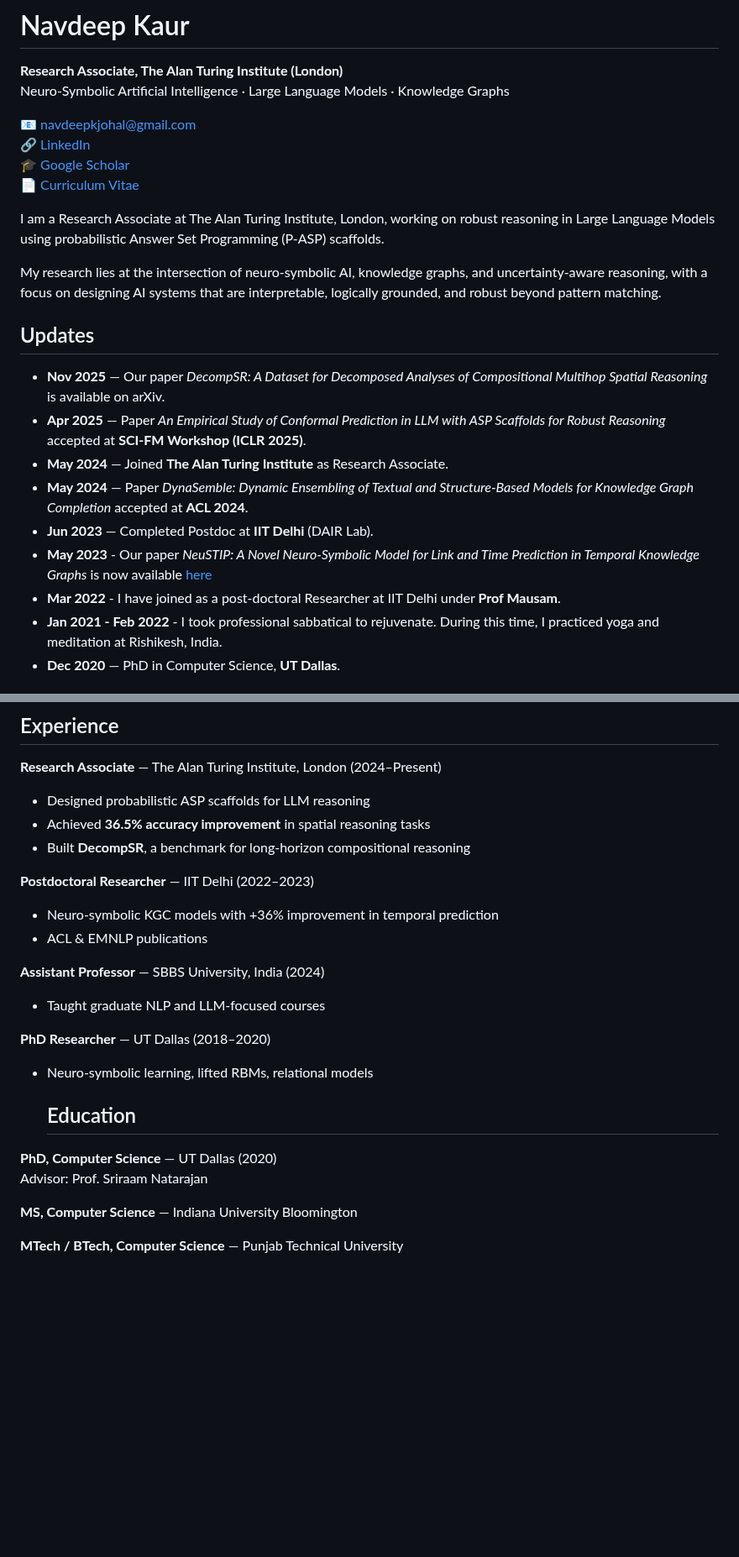
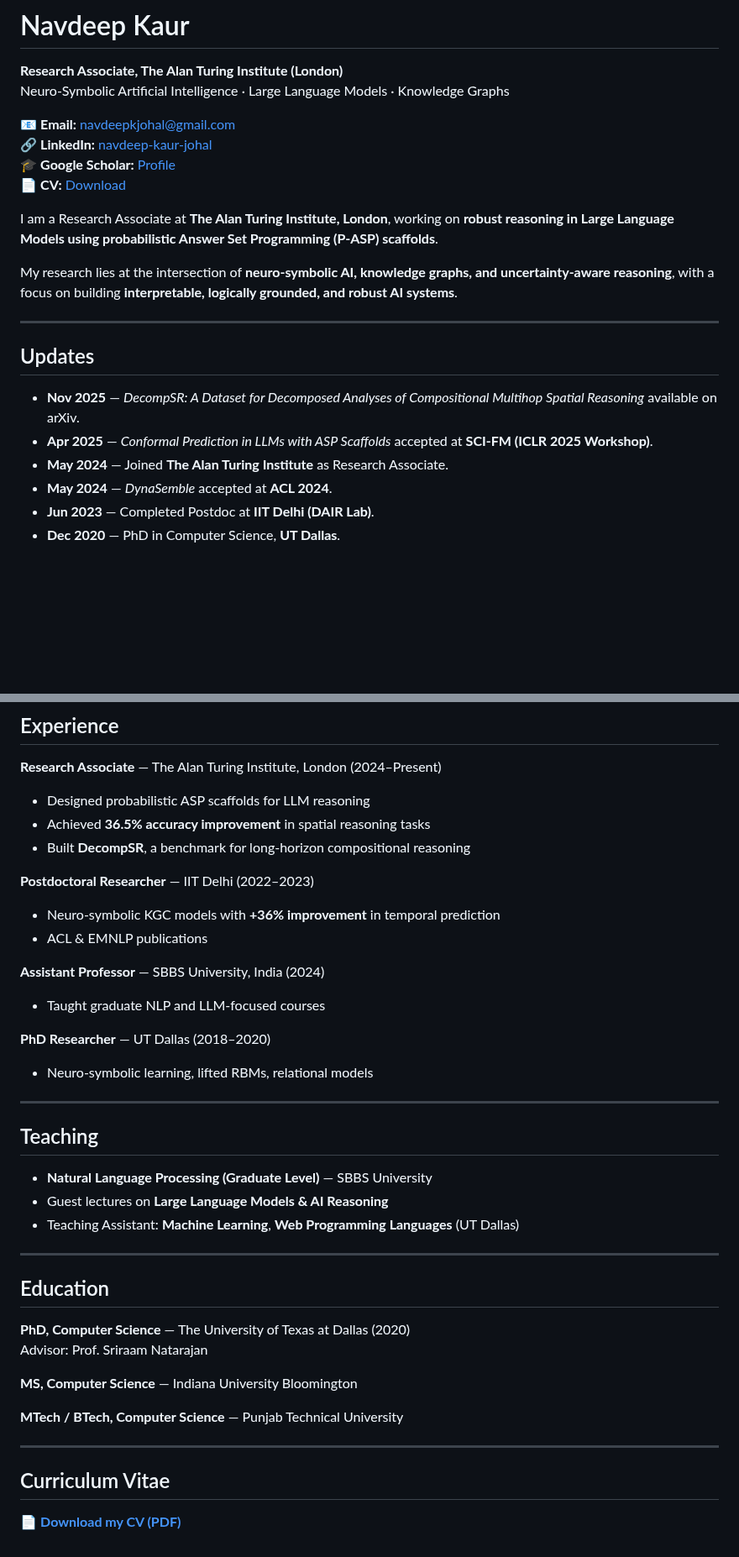
Before and after one commit to navdeepkjohal/navdeepkjohal.github.io, a Markdown page: index.md, 2 parts joined by grey strips. Shown at 84% size. Rendered like a GitHub page; blank space fills up the shorter version.

Commit message:
Update index.md
Anchor based Website.

```diff
--- a/index.md
+++ b/index.md
@@ -5,24 +23,22 @@ Home | Research | Publications | Experience | Teaching | Education | CV
 **Research Associate, The Alan Turing Institute (London)**
 Neuro-Symbolic Artificial Intelligence · Large Language Models · Knowledge Graphs
 
-📧 navdeepkjohal@gmail.com
-🔗 [LinkedIn](https://www.linkedin.com/in/navdeep-kaur-johal/)
-🎓 [Google Scholar](https://scholar.google.com/citations?user=duv4D7wAAAAJ&hl=en)
-📄 [Curriculum Vitae](https://drive.google.com/file/d/1-9eBdvy5-9PlZ82XyrUpwbufcoB0O2Zh/view)
+📧 **Email:** navdeepkjohal@gmail.com
+🔗 **LinkedIn:** [navdeep-kaur-johal](https://www.linkedin.com/in/navdeep-kaur-johal/)
+🎓 **Google Scholar:** [Profile](https://scholar.google.com/citations?user=duv4D7wAAAAJ&hl=en)
+📄 **CV:** [Download](https://drive.google.com/file/d/1-9eBdvy5-9PlZ82XyrUpwbufcoB0O2Zh/view)
 
-I am a Research Associate at The Alan Turing Institute, London, working on robust reasoning in Large Language Models using probabilistic Answer Set Programming (P-ASP) scaffolds.
+I am a Research Associate at **The Alan Turing Institute, London**, working on **robust reasoning in Large Language Models using probabilistic Answer Set Programming (P-ASP) scaffolds**.
 
-My research lies at the intersection of neuro-symbolic AI, knowledge graphs, and uncertainty-aware reasoning, with a focus on designing AI systems that are interpretable, logically grounded, and robust beyond pattern matching.
+My research lies at the intersection of **neuro-symbolic AI, knowledge graphs, and uncertainty-aware reasoning**, with a focus on building **interpretable, logically grounded, and robust AI systems**.
 
+---
 
 ## Updates
 
-- **Nov 2025** — Our paper *DecompSR: A Dataset for Decomposed Analyses of Compositional Multihop Spatial Reasoning* is available on arXiv.
-- **Apr 2025** — Paper *An Empirical Study of Conformal Prediction in LLM with ASP Scaffolds for Robust Reasoning* accepted at **SCI-FM Workshop (ICLR 2025)**.
+- **Nov 2025** — *DecompSR: A Dataset for Decomposed Analyses of Compositional Multihop Spatial Reasoning* available on arXiv.
+- **Apr 2025** — *Conformal Prediction in LLMs with ASP Scaffolds* accepted at **SCI-FM (ICLR 2025 Workshop)**.
 - **May 2024** — Joined **The Alan Turing Institute** as Research Associate.
-- **May 2024** — Paper *DynaSemble: Dynamic Ensembling of Textual and Structure-Based Models for Knowledge Graph Completion* accepted at **ACL 2024**.
-- **Jun 2023** — Completed Postdoc at **IIT Delhi** (DAIR Lab).
-- **May 2023** - Our paper *NeuSTIP: A Novel Neuro-Symbolic Model for Link and Time Prediction in Temporal Knowledge Graphs* is now available [here](https://arxiv.org/abs/2305.11301)
-- **Mar 2022** - I have joined as a post-doctoral Researcher at IIT Delhi under **Prof Mausam**.
-- **Jan 2021 - Feb 2022** - I took professional sabbatical to rejuvenate. During this time, I practiced yoga and meditation at Rishikesh, India.
+- **May 2024** — *DynaSemble* accepted at **ACL 2024**.
+- **Jun 2023** — Completed Postdoc at **IIT Delhi (DAIR Lab)**.
 - **Dec 2020** — PhD in Computer Science, **UT Dallas**.
@@ -71,7 +99,7 @@ PhD Dissertation, UT Dallas, 2020
 - Built **DecompSR**, a benchmark for long-horizon compositional reasoning
 
 **Postdoctoral Researcher** — IIT Delhi (2022–2023)
-- Neuro-symbolic KGC models with +36% improvement in temporal prediction
+- Neuro-symbolic KGC models with **+36% improvement** in temporal prediction
 - ACL & EMNLP publications
 
 **Assistant Professor** — SBBS University, India (2024)
@@ -80,11 +108,33 @@ PhD Dissertation, UT Dallas, 2020
 **PhD Researcher** — UT Dallas (2018–2020)
 - Neuro-symbolic learning, lifted RBMs, relational models
 
-  ## Education
+---
 
-**PhD, Computer Science** — UT Dallas (2020)
+<a id="teaching"></a>
+
+## Teaching
+
+- **Natural Language Processing (Graduate Level)** — SBBS University
+- Guest lectures on **Large Language Models & AI Reasoning**
+- Teaching Assistant: **Machine Learning**, **Web Programming Languages** (UT Dallas)
+
+---
+
+<a id="education"></a>
+
+## Education
+
+**PhD, Computer Science** — The University of Texas at Dallas (2020)
 Advisor: Prof. Sriraam Natarajan
 
 **MS, Computer Science** — Indiana University Bloomington
 
 **MTech / BTech, Computer Science** — Punjab Technical University
+
+---
+
+<a id="cv"></a>
+
+## Curriculum Vitae
+
+📄 **[Download my CV (PDF)](https://drive.google.com/file/d/1-9eBdvy5-9PlZ82XyrUpwbufcoB0O2Zh/view)**
```
Also changed, not shown: other parts of index.md (+33 -3 lines).
